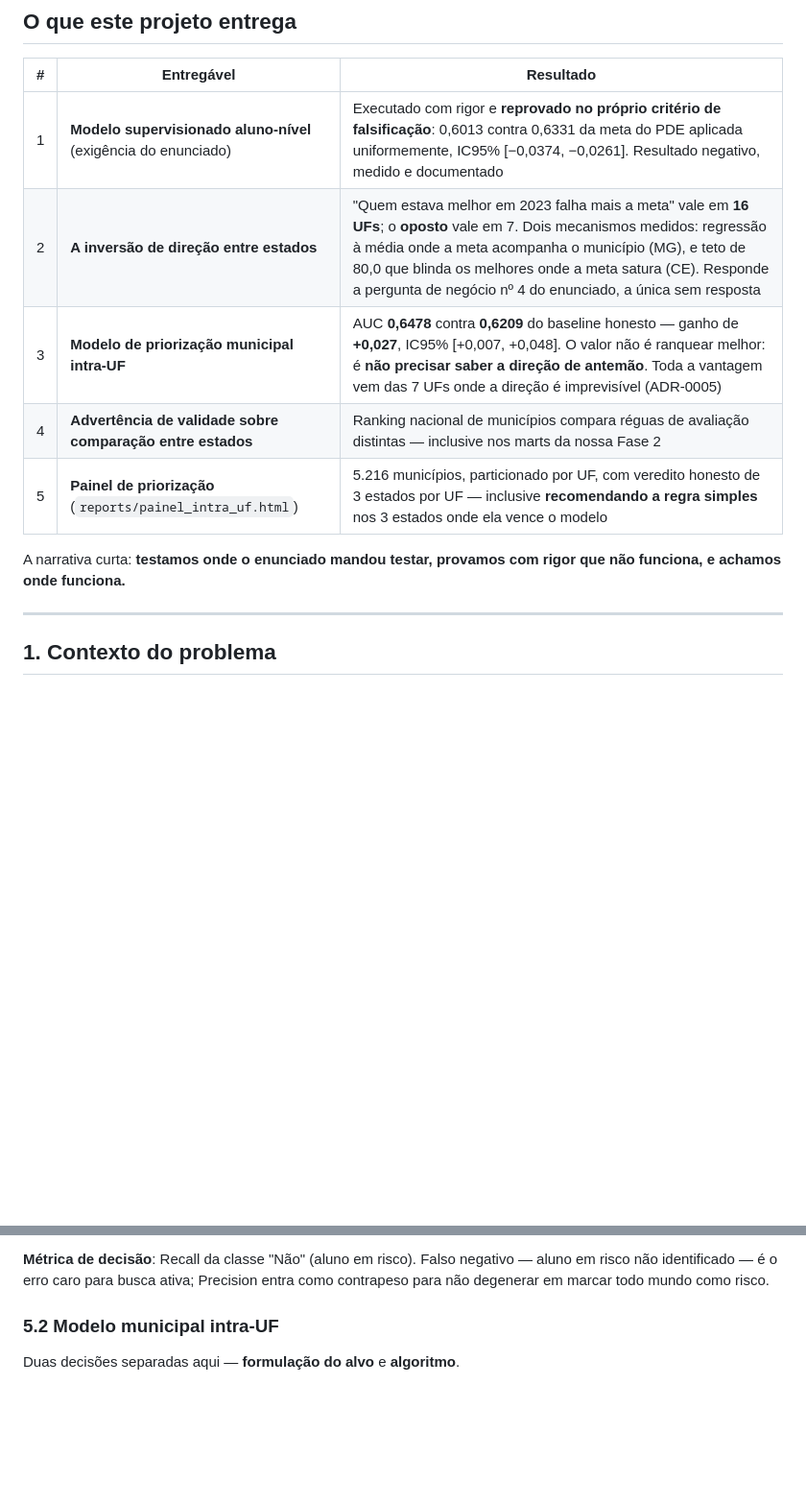
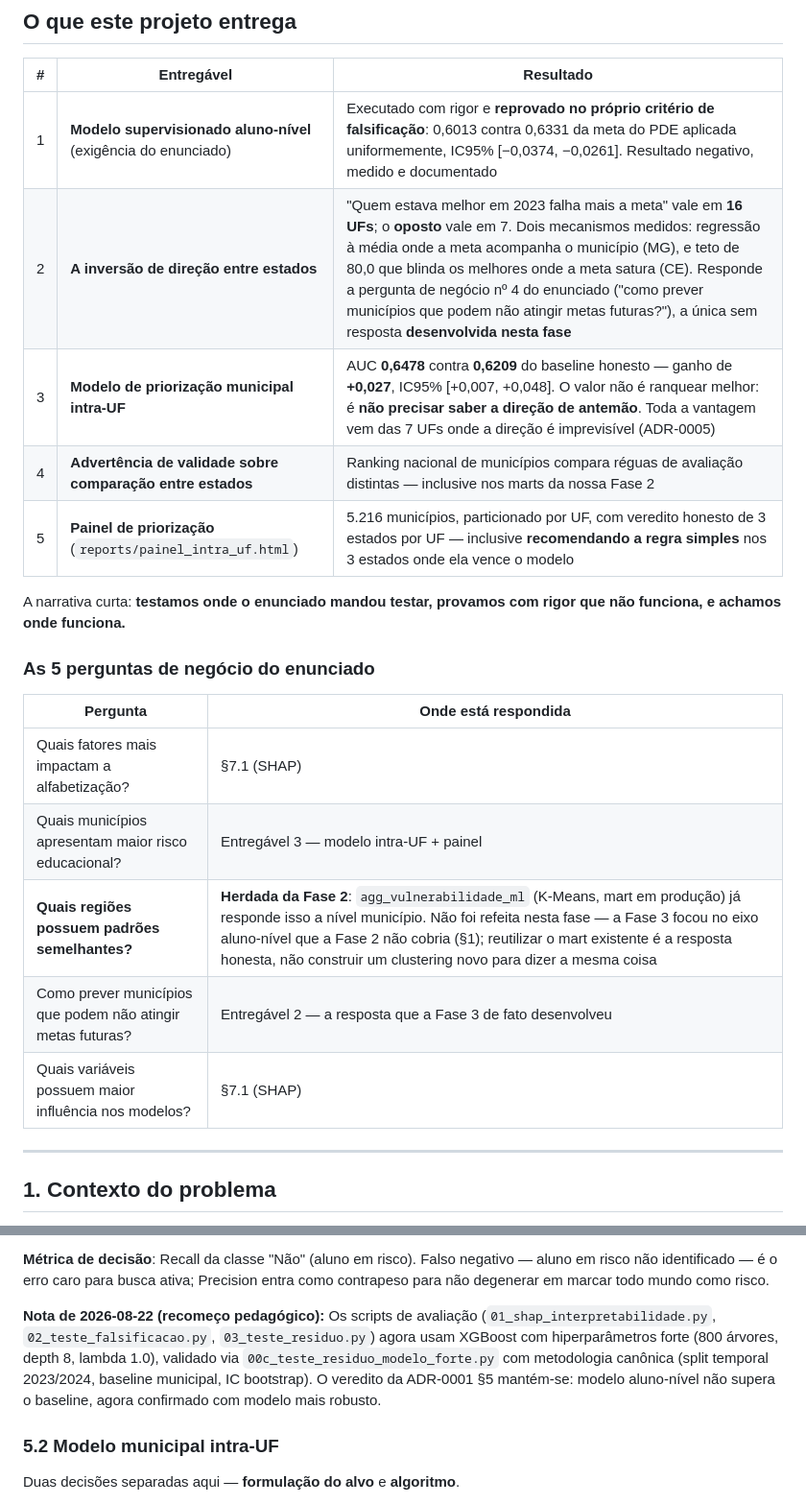
Before and after one commit to luizmaibashi/painel-alfabetizacao-cgu, a Markdown page: README.md, 2 parts joined by grey strips. Shown at 96% size. GitHub-like rendering; blank space fills up the shorter version.

Commit message:
docs(pos_tech): anota modelo forte canônico no README
Seção 5.1 agora menciona upgrade de 2026-08-22: scripts de avaliacao (01, 02, 03)
rodamcom XGBoost forte (800 arvores, depth 8, lambda 1.0).

Veredito de ADR-0001 §5 confirmado com modelo robusto.

```diff
--- a/README.md
+++ b/README.md
@@ -11,13 +11,23 @@
 | # | Entregável | Resultado |
 |---|---|---|
 | 1 | **Modelo supervisionado aluno-nível** (exigência do enunciado) | Executado com rigor e **reprovado no próprio critério de falsificação**: 0,6013 contra 0,6331 da meta do PDE aplicada uniformemente, IC95% [−0,0374, −0,0261]. Resultado negativo, medido e documentado |
-| 2 | **A inversão de direção entre estados** | "Quem estava melhor em 2023 falha mais a meta" vale em **16 UFs**; o **oposto** vale em 7. Dois mecanismos medidos: regressão à média onde a meta acompanha o município (MG), e teto de 80,0 que blinda os melhores onde a meta satura (CE). Responde a pergunta de negócio nº 4 do enunciado, a única sem resposta |
+| 2 | **A inversão de direção entre estados** | "Quem estava melhor em 2023 falha mais a meta" vale em **16 UFs**; o **oposto** vale em 7. Dois mecanismos medidos: regressão à média onde a meta acompanha o município (MG), e teto de 80,0 que blinda os melhores onde a meta satura (CE). Responde a pergunta de negócio nº 4 do enunciado ("como prever municípios que podem não atingir metas futuras?"), a única sem resposta **desenvolvida nesta fase** |
 | 3 | **Modelo de priorização municipal intra-UF** | AUC **0,6478** contra **0,6209** do baseline honesto — ganho de **+0,027**, IC95% [+0,007, +0,048]. O valor não é ranquear melhor: é **não precisar saber a direção de antemão**. Toda a vantagem vem das 7 UFs onde a direção é imprevisível (ADR-0005) |
 | 4 | **Advertência de validade sobre comparação entre estados** | Ranking nacional de municípios compara réguas de avaliação distintas — inclusive nos marts da nossa Fase 2 |
 | 5 | **Painel de priorização** (`reports/painel_intra_uf.html`) | 5.216 municípios, particionado por UF, com veredito honesto de 3 estados por UF — inclusive **recomendando a regra simples** nos 3 estados onde ela vence o modelo |
 
 A narrativa curta: **testamos onde o enunciado mandou testar, provamos com
 rigor que não funciona, e achamos onde funciona.**
+
+### As 5 perguntas de negócio do enunciado
+
+| Pergunta | Onde está respondida |
+|---|---|
+| Quais fatores mais impactam a alfabetização? | §7.1 (SHAP) |
+| Quais municípios apresentam maior risco educacional? | Entregável 3 — modelo intra-UF + painel |
+| **Quais regiões possuem padrões semelhantes?** | **Herdada da Fase 2**: `agg_vulnerabilidade_ml` (K-Means, mart em produção) já responde isso a nível município. Não foi refeita nesta fase — a Fase 3 focou no eixo aluno-nível que a Fase 2 não cobria (§1); reutilizar o mart existente é a resposta honesta, não construir um clustering novo para dizer a mesma coisa |
+| Como prever municípios que podem não atingir metas futuras? | Entregável 2 — a resposta que a Fase 3 de fato desenvolveu |
+| Quais variáveis possuem maior influência nos modelos? | §7.1 (SHAP) |
 
 ---
 
@@ -211,6 +221,14 @@ esse achado permanece no relatório em vez de ser omitido.
 negativo — aluno em risco não identificado — é o erro caro para busca
 ativa; Precision entra como contrapeso para não degenerar em marcar todo
 mundo como risco.
+
+**Nota de 2026-08-22 (recomeço pedagógico):** Os scripts de avaliação
+(`01_shap_interpretabilidade.py`, `02_teste_falsificacao.py`,
+`03_teste_residuo.py`) agora usam XGBoost com hiperparâmetros forte
+(800 árvores, depth 8, lambda 1.0), validado via `00c_teste_residuo_modelo_forte.py`
+com metodologia canônica (split temporal 2023/2024, baseline municipal, IC bootstrap).
+O veredito da ADR-0001 §5 mantém-se: modelo aluno-nível não supera o baseline,
+agora confirmado com modelo mais robusto.
 
 ### 5.2 Modelo municipal intra-UF
 
```
